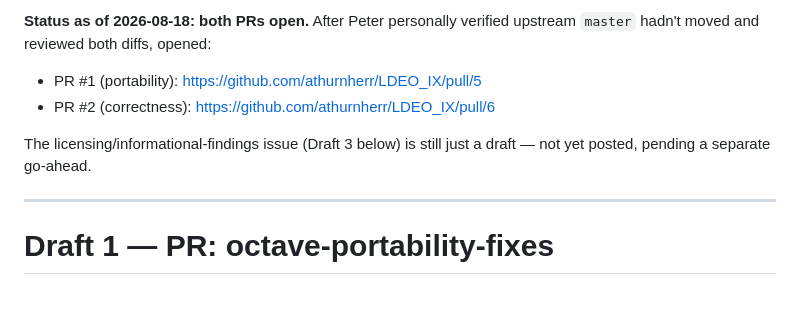
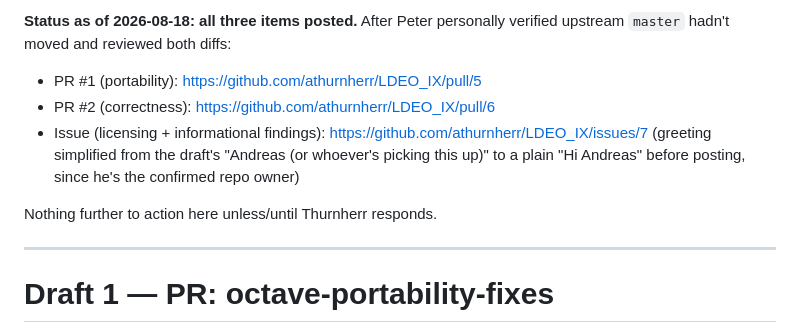
Before and after one commit to botheredbybees/LDEO_IX_Octave, a Markdown page: docs/2026-08-16-upstream-ldeo-ix-pr-drafts.md, the part around the change. GitHub-like rendering; blank space fills up the shorter version.

Commit message:
docs: record the upstream licensing issue as posted

```diff
--- a/docs/2026-08-16-upstream-ldeo-ix-pr-drafts.md
+++ b/docs/2026-08-16-upstream-ldeo-ix-pr-drafts.md
@@ -1,11 +1,15 @@
-**Status as of 2026-08-18: both PRs open.** After Peter personally
-verified upstream `master` hadn't moved and reviewed both diffs, opened:
+**Status as of 2026-08-18: all three items posted.** After Peter
+personally verified upstream `master` hadn't moved and reviewed both
+diffs:
 
 - PR #1 (portability): https://github.com/athurnherr/LDEO_IX/pull/5
 - PR #2 (correctness): https://github.com/athurnherr/LDEO_IX/pull/6
+- Issue (licensing + informational findings): https://github.com/athurnherr/LDEO_IX/issues/7
+  (greeting simplified from the draft's "Andreas (or whoever's picking
+  this up)" to a plain "Hi Andreas" before posting, since he's the
+  confirmed repo owner)
 
-The licensing/informational-findings issue (Draft 3 below) is still just
-a draft — not yet posted, pending a separate go-ahead.
+Nothing further to action here unless/until Thurnherr responds.
 
 ---
 
```
